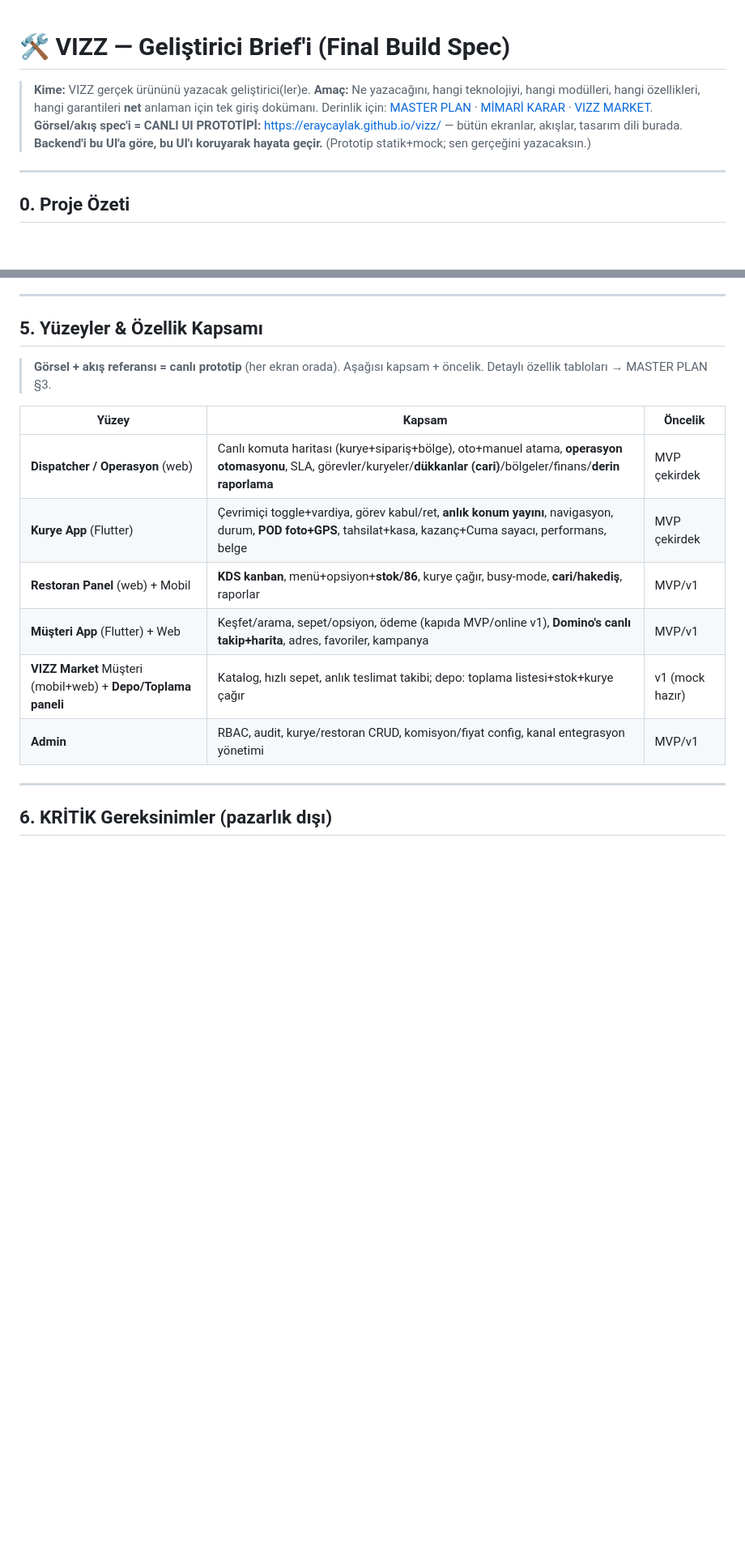
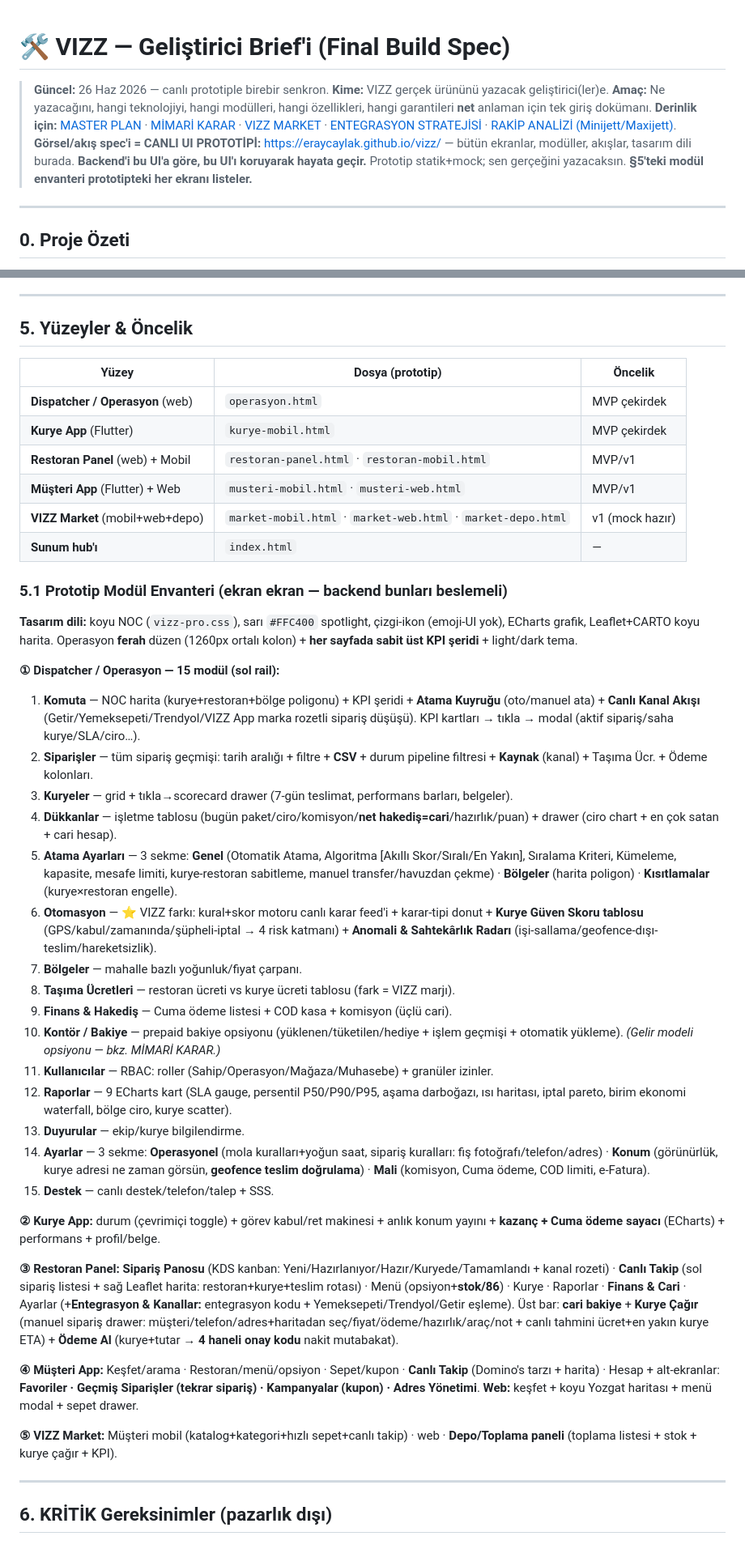
Before and after one commit to eraycaylak/vizz, a Markdown page: docs/GELISTIRICI-BRIEFI.md, 2 parts joined by grey strips. Shown at 81% size. Rendered like a GitHub page; blank space fills up the shorter version.

```diff
--- a/docs/GELISTIRICI-BRIEFI.md
+++ b/docs/GELISTIRICI-BRIEFI.md
@@ -1,8 +1,10 @@
 # 🛠️ VIZZ — Geliştirici Brief'i (Final Build Spec)
 
+> **Güncel:** 26 Haz 2026 — canlı prototiple birebir senkron.
 > **Kime:** VIZZ gerçek ürününü yazacak geliştirici(ler)e.
-> **Amaç:** Ne yazacağını, hangi teknolojiyi, hangi modülleri, hangi özellikleri, hangi garantileri **net** anlaman için tek giriş dokümanı. Derinlik için: [MASTER PLAN](VIZZ-URUN-MASTER-PLAN.md) · [MİMARİ KARAR](VIZZ-MIMARI-KARARI.md) · [VIZZ MARKET](VIZZ-MARKET-PLAN.md).
-> **Görsel/akış spec'i = CANLI UI PROTOTİPİ:** https://eraycaylak.github.io/vizz/ — bütün ekranlar, akışlar, tasarım dili burada. **Backend'i bu UI'a göre, bu UI'ı koruyarak hayata geçir.** (Prototip statik+mock; sen gerçeğini yazacaksın.)
+> **Amaç:** Ne yazacağını, hangi teknolojiyi, hangi modülleri, hangi özellikleri, hangi garantileri **net** anlaman için tek giriş dokümanı.
+> **Derinlik için:** [MASTER PLAN](VIZZ-URUN-MASTER-PLAN.md) · [MİMARİ KARAR](VIZZ-MIMARI-KARARI.md) · [VIZZ MARKET](VIZZ-MARKET-PLAN.md) · [ENTEGRASYON STRATEJİSİ](ENTEGRASYON-STRATEJISI.md) · [RAKİP ANALİZİ (Minijett/Maxijett)](MINIJETT-ANALIZ.md).
+> **Görsel/akış spec'i = CANLI UI PROTOTİPİ:** https://eraycaylak.github.io/vizz/ — bütün ekranlar, modüller, akışlar, tasarım dili burada. **Backend'i bu UI'a göre, bu UI'ı koruyarak hayata geçir.** Prototip statik+mock; sen gerçeğini yazacaksın. **§5'teki modül envanteri prototipteki her ekranı listeler.**
 
 ---
 
@@ -72,17 +74,43 @@
 
 ---
 
-## 5. Yüzeyler & Özellik Kapsamı
-> **Görsel + akış referansı = canlı prototip** (her ekran orada). Aşağısı kapsam + öncelik. Detaylı özellik tabloları → MASTER PLAN §3.
+## 5. Yüzeyler & Öncelik
+| Yüzey | Dosya (prototip) | Öncelik |
+|------|--------|---------|
+| **Dispatcher / Operasyon** (web) | `operasyon.html` | MVP çekirdek |
+| **Kurye App** (Flutter) | `kurye-mobil.html` | MVP çekirdek |
+| **Restoran Panel** (web) + Mobil | `restoran-panel.html` · `restoran-mobil.html` | MVP/v1 |
+| **Müşteri App** (Flutter) + Web | `musteri-mobil.html` · `musteri-web.html` | MVP/v1 |
+| **VIZZ Market** (mobil+web+depo) | `market-mobil.html` · `market-web.html` · `market-depo.html` | v1 (mock hazır) |
+| **Sunum hub'ı** | `index.html` | — |
 
-| Yüzey | Kapsam | Öncelik |
-|------|--------|---------|
-| **Dispatcher / Operasyon** (web) | Canlı komuta haritası (kurye+sipariş+bölge), oto+manuel atama, **operasyon otomasyonu**, SLA, görevler/kuryeler/**dükkanlar (cari)**/bölgeler/finans/**derin raporlama** | MVP çekirdek |
-| **Kurye App** (Flutter) | Çevrimiçi toggle+vardiya, görev kabul/ret, **anlık konum yayını**, navigasyon, durum, **POD foto+GPS**, tahsilat+kasa, kazanç+Cuma sayacı, performans, belge | MVP çekirdek |
-| **Restoran Panel** (web) + Mobil | **KDS kanban**, menü+opsiyon+**stok/86**, kurye çağır, busy-mode, **cari/hakediş**, raporlar | MVP/v1 |
-| **Müşteri App** (Flutter) + Web | Keşfet/arama, sepet/opsiyon, ödeme (kapıda MVP/online v1), **Domino's canlı takip+harita**, adres, favoriler, kampanya | MVP/v1 |
-| **VIZZ Market** Müşteri (mobil+web) + **Depo/Toplama paneli** | Katalog, hızlı sepet, anlık teslimat takibi; depo: toplama listesi+stok+kurye çağır | v1 (mock hazır) |
-| **Admin** | RBAC, audit, kurye/restoran CRUD, komisyon/fiyat config, kanal entegrasyon yönetimi | MVP/v1 |
+### 5.1 Prototip Modül Envanteri (ekran ekran — backend bunları beslemeli)
+**Tasarım dili:** koyu NOC (`vizz-pro.css`), sarı `#FFC400` spotlight, çizgi-ikon (emoji-UI yok), ECharts grafik, Leaflet+CARTO koyu harita. Operasyon **ferah** düzen (1260px ortalı kolon) + **her sayfada sabit üst KPI şeridi** + light/dark tema.
+
+**① Dispatcher / Operasyon — 15 modül (sol rail):**
+1. **Komuta** — NOC harita (kurye+restoran+bölge poligonu) + KPI şeridi + **Atama Kuyruğu** (oto/manuel ata) + **Canlı Kanal Akışı** (Getir/Yemeksepeti/Trendyol/VIZZ App marka rozetli sipariş düşüşü). KPI kartları → tıkla → modal (aktif sipariş/saha kurye/SLA/ciro…).
+2. **Siparişler** — tüm sipariş geçmişi: tarih aralığı + filtre + **CSV** + durum pipeline filtresi + **Kaynak** (kanal) + Taşıma Ücr. + Ödeme kolonları.
+3. **Kuryeler** — grid + tıkla→scorecard drawer (7-gün teslimat, performans barları, belgeler).
+4. **Dükkanlar** — işletme tablosu (bugün paket/ciro/komisyon/**net hakediş=cari**/hazırlık/puan) + drawer (ciro chart + en çok satan + cari hesap).
+5. **Atama Ayarları** — 3 sekme: **Genel** (Otomatik Atama, Algoritma [Akıllı Skor/Sıralı/En Yakın], Sıralama Kriteri, Kümeleme, kapasite, mesafe limiti, kurye-restoran sabitleme, manuel transfer/havuzdan çekme) · **Bölgeler** (harita poligon) · **Kısıtlamalar** (kurye×restoran engelle).
+6. **Otomasyon** — ⭐ VIZZ farkı: kural+skor motoru canlı karar feed'i + karar-tipi donut + **Kurye Güven Skoru tablosu** (GPS/kabul/zamanında/şüpheli-iptal → 4 risk katmanı) + **Anomali & Sahtekârlık Radarı** (işi-sallama/geofence-dışı-teslim/hareketsizlik).
+7. **Bölgeler** — mahalle bazlı yoğunluk/fiyat çarpanı.
+8. **Taşıma Ücretleri** — restoran ücreti vs kurye ücreti tablosu (fark = VIZZ marjı).
+9. **Finans & Hakediş** — Cuma ödeme listesi + COD kasa + komisyon (üçlü cari).
+10. **Kontör / Bakiye** — prepaid bakiye opsiyonu (yüklenen/tüketilen/hediye + işlem geçmişi + otomatik yükleme). *(Gelir modeli opsiyonu — bkz. MİMARİ KARAR.)*
+11. **Kullanıcılar** — RBAC: roller (Sahip/Operasyon/Mağaza/Muhasebe) + granüler izinler.
+12. **Raporlar** — 9 ECharts kart (SLA gauge, persentil P50/P90/P95, aşama darboğazı, ısı haritası, iptal pareto, birim ekonomi waterfall, bölge ciro, kurye scatter).
+13. **Duyurular** — ekip/kurye bilgilendirme.
+14. **Ayarlar** — 3 sekme: **Operasyonel** (mola kuralları+yoğun saat, sipariş kuralları: fiş fotoğrafı/telefon/adres) · **Konum** (görünürlük, kurye adresi ne zaman görsün, **geofence teslim doğrulama**) · **Mali** (komisyon, Cuma ödeme, COD limiti, e-Fatura).
+15. **Destek** — canlı destek/telefon/talep + SSS.
+
+**② Kurye App:** durum (çevrimiçi toggle) + görev kabul/ret makinesi + anlık konum yayını + **kazanç + Cuma ödeme sayacı** (ECharts) + performans + profil/belge.
+
+**③ Restoran Panel:** **Sipariş Panosu** (KDS kanban: Yeni/Hazırlanıyor/Hazır/Kuryede/Tamamlandı + kanal rozeti) · **Canlı Takip** (sol sipariş listesi + sağ Leaflet harita: restoran+kurye+teslim rotası) · Menü (opsiyon+**stok/86**) · Kurye · Raporlar · **Finans & Cari** · Ayarlar (+**Entegrasyon & Kanallar:** entegrasyon kodu + Yemeksepeti/Trendyol/Getir eşleme). Üst bar: **cari bakiye** + **Kurye Çağır** (manuel sipariş drawer: müşteri/telefon/adres+haritadan seç/fiyat/ödeme/hazırlık/araç/not + canlı tahmini ücret+en yakın kurye ETA) + **Ödeme Al** (kurye+tutar → **4 haneli onay kodu** nakit mutabakat).
+
+**④ Müşteri App:** Keşfet/arama · Restoran/menü/opsiyon · Sepet/kupon · **Canlı Takip** (Domino's tarzı + harita) · Hesap + alt-ekranlar: **Favoriler · Geçmiş Siparişler (tekrar sipariş) · Kampanyalar (kupon) · Adres Yönetimi**. **Web:** keşfet + koyu Yozgat haritası + menü modal + sepet drawer.
+
+**⑤ VIZZ Market:** Müşteri mobil (katalog+kategori+hızlı sepet+canlı takip) · web · **Depo/Toplama paneli** (toplama listesi + stok + kurye çağır + KPI).
 
 ---
 
```
Also changed, not shown: other parts of docs/GELISTIRICI-BRIEFI.md (+3 -2 lines), docs/ENTEGRASYON-STRATEJISI.md (added, +45 -0 lines).
